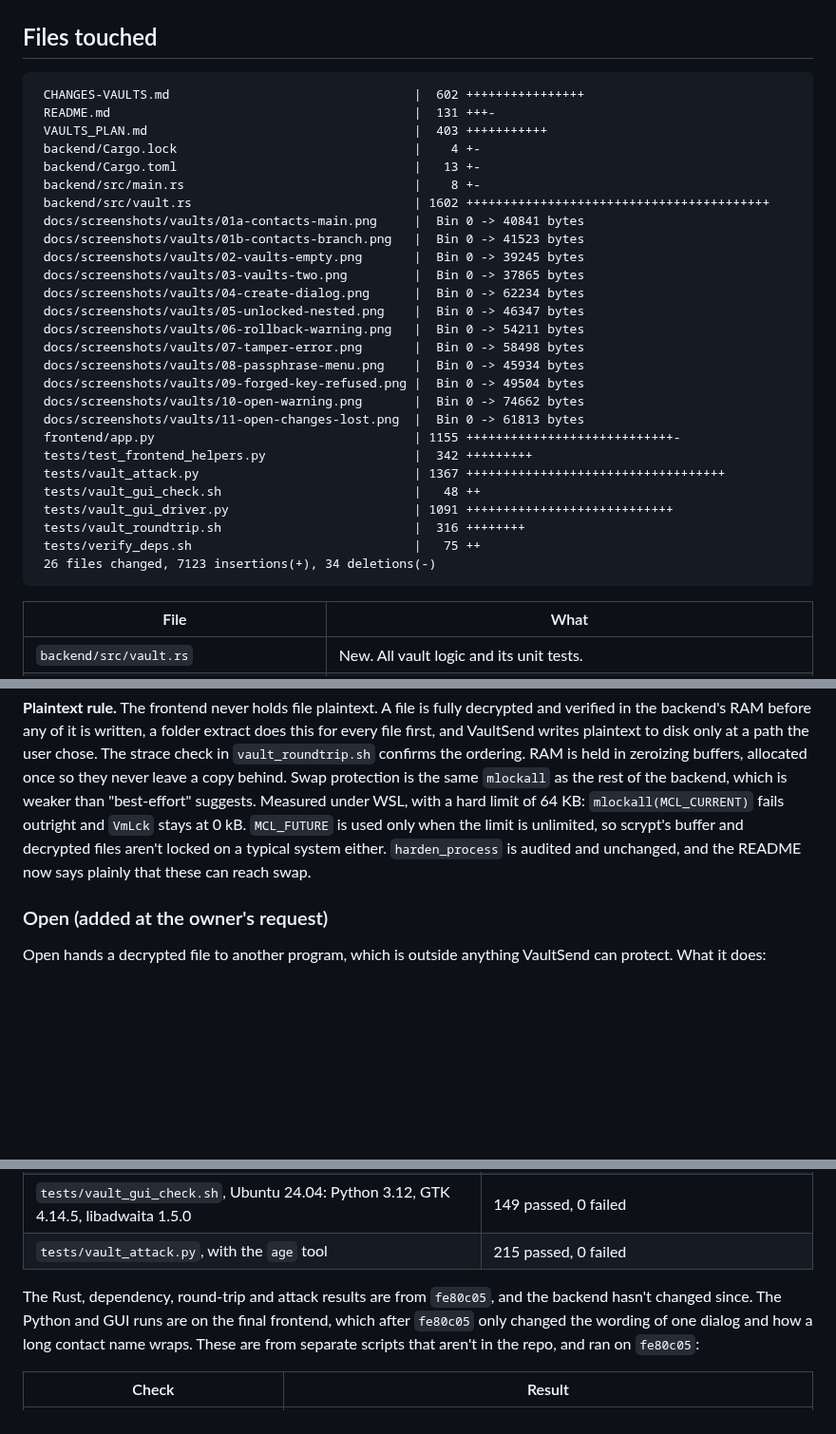
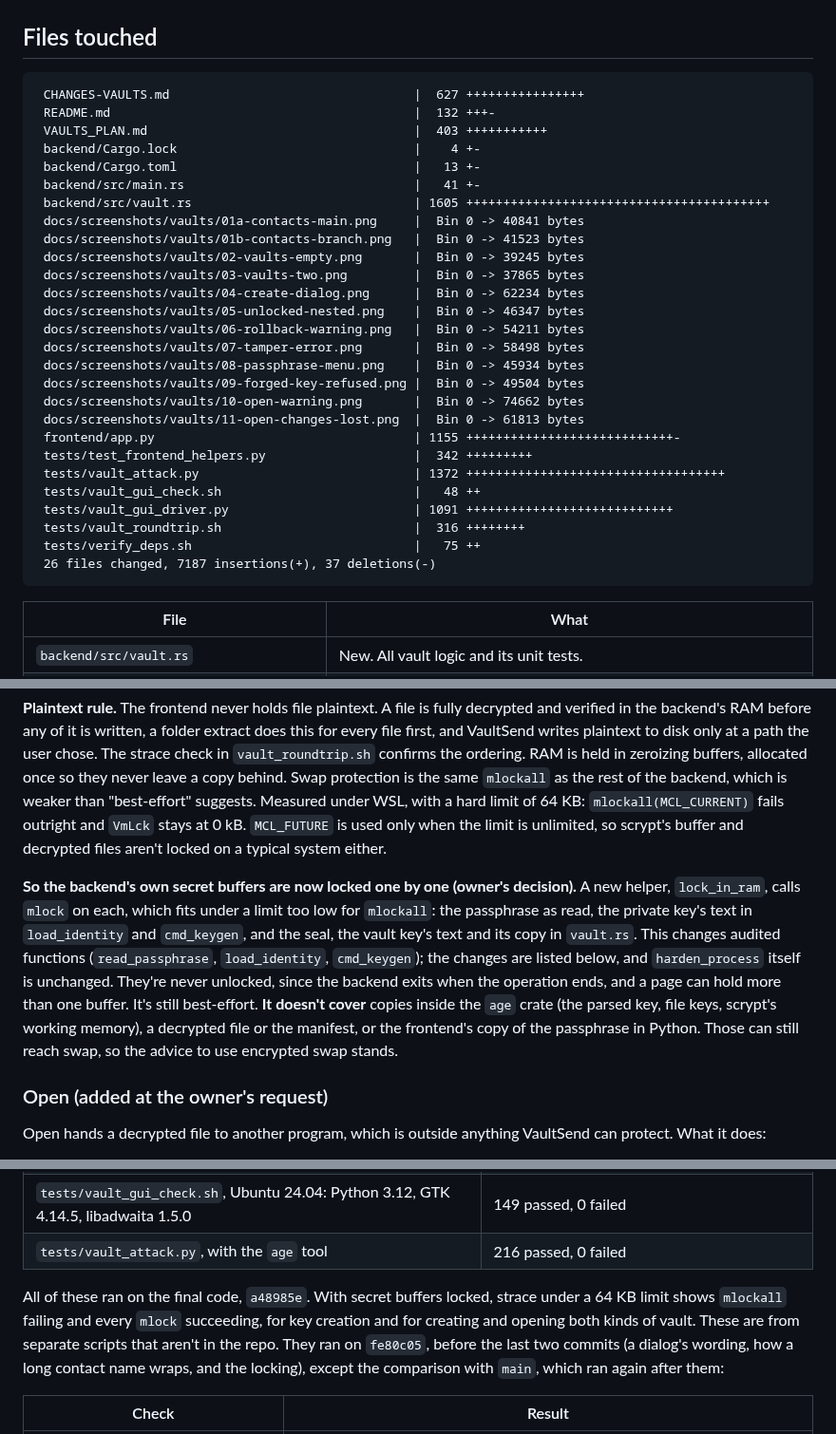
Before and after one commit to caelenm/vaultsend, a Markdown page: CHANGES-VAULTS.md, 3 parts joined by grey strips. Shown at 95% size. GitHub-like rendering; blank space fills up the shorter version.

````diff
--- a/CHANGES-VAULTS.md
+++ b/CHANGES-VAULTS.md
@@ -61,13 +63,13 @@ written. See the threat model below.
 ## Files touched
 
 ```
- CHANGES-VAULTS.md                                 |  602 ++++++++++++++++
- README.md                                         |  131 +++-
+ CHANGES-VAULTS.md                                 |  627 ++++++++++++++++
+ README.md                                         |  132 +++-
  VAULTS_PLAN.md                                    |  403 +++++++++++
  backend/Cargo.lock                                |    4 +-
  backend/Cargo.toml                                |   13 +-
- backend/src/main.rs                               |    8 +-
- backend/src/vault.rs                              | 1602 +++++++++++++++++++++++++++++++++++++++++
+ backend/src/main.rs                               |   41 +-
+ backend/src/vault.rs                              | 1605 +++++++++++++++++++++++++++++++++++++++++
  docs/screenshots/vaults/01a-contacts-main.png     |  Bin 0 -> 40841 bytes
  docs/screenshots/vaults/01b-contacts-branch.png   |  Bin 0 -> 41523 bytes
  docs/screenshots/vaults/02-vaults-empty.png       |  Bin 0 -> 39245 bytes
@@ -82,12 +84,12 @@ written. See the threat model below.
  docs/screenshots/vaults/11-open-changes-lost.png  |  Bin 0 -> 61813 bytes
  frontend/app.py                                   | 1155 ++++++++++++++++++++++++++++-
  tests/test_frontend_helpers.py                    |  342 +++++++++
- tests/vault_attack.py                             | 1367 +++++++++++++++++++++++++++++++++++
+ tests/vault_attack.py                             | 1372 +++++++++++++++++++++++++++++++++++
  tests/vault_gui_check.sh                          |   48 ++
  tests/vault_gui_driver.py                         | 1091 ++++++++++++++++++++++++++++
  tests/vault_roundtrip.sh                          |  316 ++++++++
  tests/verify_deps.sh                              |   75 ++
- 26 files changed, 7123 insertions(+), 34 deletions(-)
+ 26 files changed, 7187 insertions(+), 37 deletions(-)
 ```
 
 | File | What |
@@ -269,8 +283,18 @@ buffers, allocated once so they never leave a copy behind. Swap protection is th
 `mlockall` as the rest of the backend, which is weaker than "best-effort" suggests. Measured
 under WSL, with a hard limit of 64 KB: `mlockall(MCL_CURRENT)` fails outright and `VmLck` stays
 at 0 kB. `MCL_FUTURE` is used only when the limit is unlimited, so scrypt's buffer and decrypted
-files aren't locked on a typical system either. `harden_process` is audited and unchanged, and
-the README now says plainly that these can reach swap.
+files aren't locked on a typical system either.
+
+**So the backend's own secret buffers are now locked one by one (owner's decision).** A new
+helper, `lock_in_ram`, calls `mlock` on each, which fits under a limit too low for `mlockall`:
+the passphrase as read, the private key's text in `load_identity` and `cmd_keygen`, and the seal,
+the vault key's text and its copy in `vault.rs`. This changes audited functions
+(`read_passphrase`, `load_identity`, `cmd_keygen`); the changes are listed below, and
+`harden_process` itself is unchanged. They're never unlocked, since the backend exits when the
+operation ends, and a page can hold more than one buffer. It's still best-effort. **It doesn't
+cover** copies inside the `age` crate (the parsed key, file keys, scrypt's working memory), a
+decrypted file or the manifest, or the frontend's copy of the passphrase in Python. Those can
+still reach swap, so the advice to use encrypted swap stands.
 
 ### Open (added at the owner's request)
 
@@ -432,12 +456,13 @@ Run from the final tree:
 | `tests/test_frontend_helpers.py` | 38 passed, on both GTK versions below |
 | `tests/vault_gui_check.sh`, Debian trixie: Python 3.13, GTK 4.18.6, libadwaita 1.7.6 | 149 passed, 0 failed |
 | `tests/vault_gui_check.sh`, Ubuntu 24.04: Python 3.12, GTK 4.14.5, libadwaita 1.5.0 | 149 passed, 0 failed |
-| `tests/vault_attack.py`, with the `age` tool | 215 passed, 0 failed |
+| `tests/vault_attack.py`, with the `age` tool | 216 passed, 0 failed |
 
-The Rust, dependency, round-trip and attack results are from `fe80c05`, and the backend hasn't
-changed since. The Python and GUI runs are on the final frontend, which after `fe80c05` only
-changed the wording of one dialog and how a long contact name wraps. These are from separate
-scripts that aren't in the repo, and ran on `fe80c05`:
+All of these ran on the final code, `a48985e`. With secret buffers locked, strace under a 64 KB
+limit shows `mlockall` failing and every `mlock` succeeding, for key creation and for creating
+and opening both kinds of vault. These are from separate scripts that aren't in the repo. They
+ran on `fe80c05`, before the last two commits (a dialog's wording, how a long contact name wraps,
+and the locking), except the comparison with `main`, which ran again after them:
 
 | Check | Result |
 |---|---|
````
Also changed, not shown: other parts of CHANGES-VAULTS.md (+18 -4 lines), README.md (+8 -7 lines).
